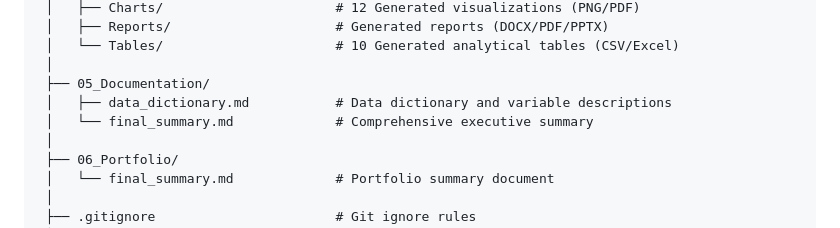
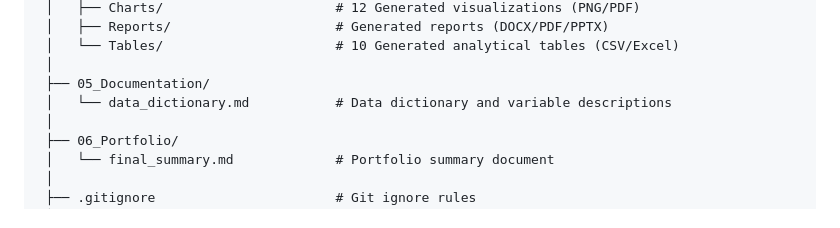
Before and after one commit to JALILOHUB/uk-nonstore-retail-analytics, a Markdown page: README.md, the part around the change. Drawn GitHub-style.

```diff
--- a/README.md
+++ b/README.md
@@ -47,8 +47,7 @@ uk-nonstore-retail-analytics/
  │   └── Tables/                      # 10 Generated analytical tables (CSV/Excel)
  │
  ├── 05_Documentation/
- │   ├── data_dictionary.md           # Data dictionary and variable descriptions
- │   └── final_summary.md             # Comprehensive executive summary
+ │   └── data_dictionary.md           # Data dictionary and variable descriptions
  │
  ├── 06_Portfolio/
  │   └── final_summary.md             # Portfolio summary document
```
